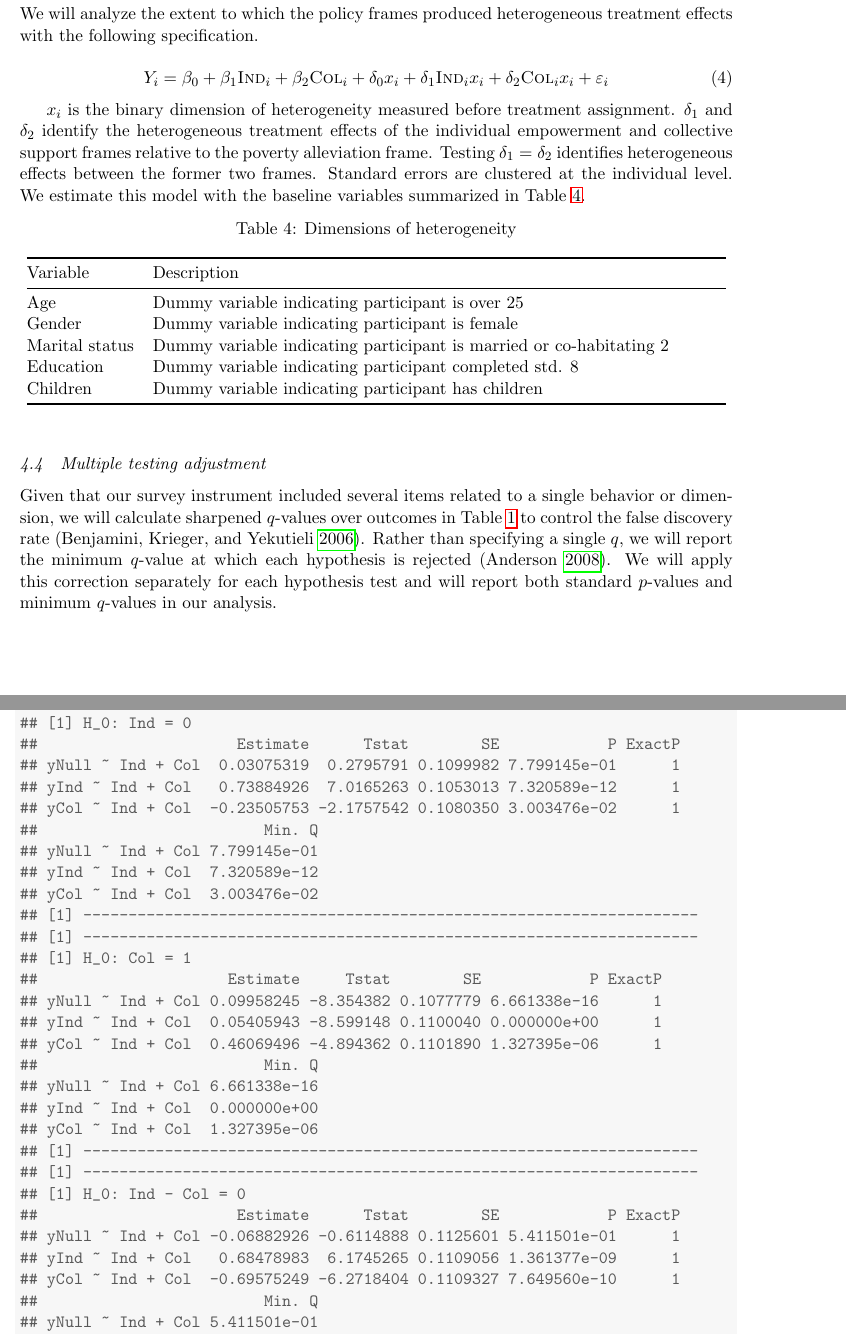
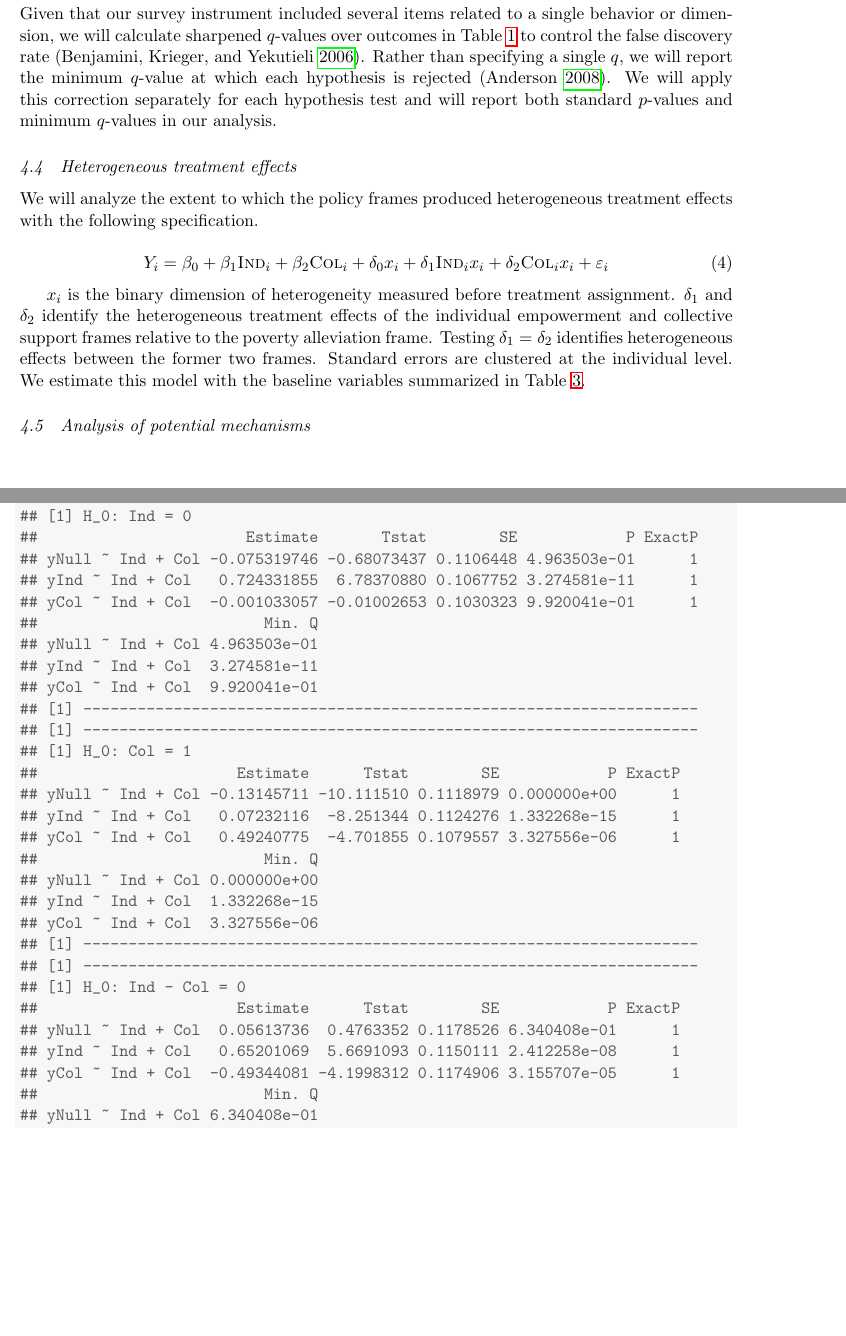
Before and after one commit to jrpabraham/ubif-k1-pap, a LaTeX paper (K1_pap.tex): two parts of pages 7 and 12 of 14 before the commit and two parts of pages 7 and 15 of 17 after it, joined at a grey line, cut so that both start at the same text, the shorter picture padded with empty space. Compiled offline with pdfLaTeX.

```diff
--- a/K1_pap.tex
+++ b/K1_pap.tex
@@ -264,6 +263,10 @@
 
         Following \textcite{young_channeling_2015}, we will permute the data and calculate the regressions for all outcomes within each draw.
 
+    \subsection{Multiple testing adjustment}
+
+        Given that our survey instrument included several items related to a single behavior or dimension, we will calculate sharpened $q$-values over outcomes in Table \ref{tab:depvars} to control the false discovery rate \parencite{benjamini_adaptive_2006}. Rather than specifying a single $q$, we will report the minimum $q$-value at which each hypothesis is rejected \parencite{anderson_multiple_2008}. We will apply this correction separately for each hypothesis test and will report both standard $p$-values and minimum $q$-values in our analysis.
+
     \subsection{Heterogeneous treatment effects}
 
         We will analyze the extent to which the policy frames produced heterogeneous treatment effects with the following specification.
@@ -272,28 +275,9 @@
             Y_{i} = \beta_{0} + \beta_{1}\text{\textsc{Ind}}_{i} + \beta_{2}\text{\textsc{Col}}_{i} + \delta_{0} x_i + \delta_{1}\text{\textsc{Ind}}_{i} x_i + \delta_{2}\text{\textsc{Col}}_{i} x_i + \varepsilon_{i}
         \label{eq:heteffect} \end{equation}
 
-        $x_{i}$ is the binary dimension of heterogeneity measured before treatment assignment. $\delta_{1}$ and $\delta_{2}$ identify the heterogeneous treatment effects of the individual empowerment and collective support frames relative to the poverty alleviation frame. Testing $\delta_{1} = \delta_{2}$ identifies heterogeneous effects between the former two frames. Standard errors are clustered at the individual level. We estimate this model with the baseline variables summarized in Table \ref{tab:hetvars}.
+        $x_{i}$ is the binary dimension of heterogeneity measured before treatment assignment. $\delta_{1}$ and $\delta_{2}$ identify the heterogeneous treatment effects of the individual empowerment and collective support frames relative to the poverty alleviation frame. Testing $\delta_{1} = \delta_{2}$ identifies heterogeneous effects between the former two frames. Standard errors are clustered at the individual level. We estimate this model with the baseline variables summarized in Table \ref{tab:controlvars}.
 
-        \begin{table}[h]
-        \centering
-        \caption{Dimensions of heterogeneity}
-        \label{tab:hetvars}
-        \maxsizebox*{\textwidth}{\textheight}{
-        \begin{tabular}{@{}lllll@{}}
-        \toprule
-        Variable                                     & Description                                          &  &  &  \\ \midrule
-        Age & Dummy variable indicating participant is over 25 &  &  &  \\
-        Gender & Dummy variable indicating participant is female &  &  &  \\
-        Marital status & Dummy variable indicating participant is married or co-habitating 2 &  &  &  \\
-        Education & Dummy variable indicating participant completed std. 8 &  &  &  \\
-        Children & Dummy variable indicating participant has children &  &  &  \\
-        \bottomrule
-        \end{tabular} }
-        \end{table}
-
-    \subsection{Multiple testing adjustment}
-
-        Given that our survey instrument included several items related to a single behavior or dimension, we will calculate sharpened $q$-values over outcomes in Table \ref{tab:depvars} to control the false discovery rate \parencite{benjamini_adaptive_2006}. Rather than specifying a single $q$, we will report the minimum $q$-value at which each hypothesis is rejected \parencite{anderson_multiple_2008}. We will apply this correction separately for each hypothesis test and will report both standard $p$-values and minimum $q$-values in our analysis.
+    \subsection{Analysis of potential mechanisms}
 
 \newpage
 
@@ -493,36 +483,36 @@
 \begin{verbatim}
 ## [1] --------------------------------------------------------------------
 ## [1] H_0: Ind = 0
-##                      Estimate      Tstat        SE            P ExactP
-## yNull ~ Ind + Col  0.03075319  0.2795791 0.1099982 7.799145e-01      1
-## yInd ~ Ind + Col   0.73884926  7.0165263 0.1053013 7.320589e-12      1
-## yCol ~ Ind + Col  -0.23505753 -2.1757542 0.1080350 3.003476e-02      1
+##                       Estimate       Tstat        SE            P ExactP
+## yNull ~ Ind + Col -0.075319746 -0.68073437 0.1106448 4.963503e-01      1
+## yInd ~ Ind + Col   0.724331855  6.78370880 0.1067752 3.274581e-11      1
+## yCol ~ Ind + Col  -0.001033057 -0.01002653 0.1030323 9.920041e-01      1
 ##                         Min. Q
-## yNull ~ Ind + Col 7.799145e-01
-## yInd ~ Ind + Col  7.320589e-12
-## yCol ~ Ind + Col  3.003476e-02
+## yNull ~ Ind + Col 4.963503e-01
+## yInd ~ Ind + Col  3.274581e-11
+## yCol ~ Ind + Col  9.920041e-01
 ## [1] --------------------------------------------------------------------
 ## [1] --------------------------------------------------------------------
 ## [1] H_0: Col = 1
-##                     Estimate     Tstat        SE            P ExactP
-## yNull ~ Ind + Col 0.09958245 -8.354382 0.1077779 6.661338e-16      1
-## yInd ~ Ind + Col  0.05405943 -8.599148 0.1100040 0.000000e+00      1
-## yCol ~ Ind + Col  0.46069496 -4.894362 0.1101890 1.327395e-06      1
+##                      Estimate      Tstat        SE            P ExactP
+## yNull ~ Ind + Col -0.13145711 -10.111510 0.1118979 0.000000e+00      1
+## yInd ~ Ind + Col   0.07232116  -8.251344 0.1124276 1.332268e-15      1
+## yCol ~ Ind + Col   0.49240775  -4.701855 0.1079557 3.327556e-06      1
 ##                         Min. Q
-## yNull ~ Ind + Col 6.661338e-16
-## yInd ~ Ind + Col  0.000000e+00
-## yCol ~ Ind + Col  1.327395e-06
+## yNull ~ Ind + Col 0.000000e+00
+## yInd ~ Ind + Col  1.332268e-15
+## yCol ~ Ind + Col  3.327556e-06
 ## [1] --------------------------------------------------------------------
 ## [1] --------------------------------------------------------------------
 ## [1] H_0: Ind - Col = 0
 ##                      Estimate      Tstat        SE            P ExactP
-## yNull ~ Ind + Col -0.06882926 -0.6114888 0.1125601 5.411501e-01      1
-## yInd ~ Ind + Col   0.68478983  6.1745265 0.1109056 1.361377e-09      1
-## yCol ~ Ind + Col  -0.69575249 -6.2718404 0.1109327 7.649560e-10      1
+## yNull ~ Ind + Col  0.05613736  0.4763352 0.1178526 6.340408e-01      1
+## yInd ~ Ind + Col   0.65201069  5.6691093 0.1150111 2.412258e-08      1
+## yCol ~ Ind + Col  -0.49344081 -4.1998312 0.1174906 3.155707e-05      1
 ##                         Min. Q
-## yNull ~ Ind + Col 5.411501e-01
-## yInd ~ Ind + Col  1.361377e-09
-## yCol ~ Ind + Col  7.649560e-10
+## yNull ~ Ind + Col 6.340408e-01
+## yInd ~ Ind + Col  2.412258e-08
+## yCol ~ Ind + Col  3.155707e-05
 ## [1] --------------------------------------------------------------------
 \end{verbatim}
 \end{kframe}
@@ -581 +571,2 @@
 ##                                            P ExactP       Min. Q
+## yNull ~ Ind + Col + Gen + LnInc 0.000000e+00      1 0.000000e+00
```
Also changed, not shown: K1_pap.pdf, UBI_Consent_S4_Kenya.pdf (added), K1_pap.tex (86 more changed lines), 4 other files.
